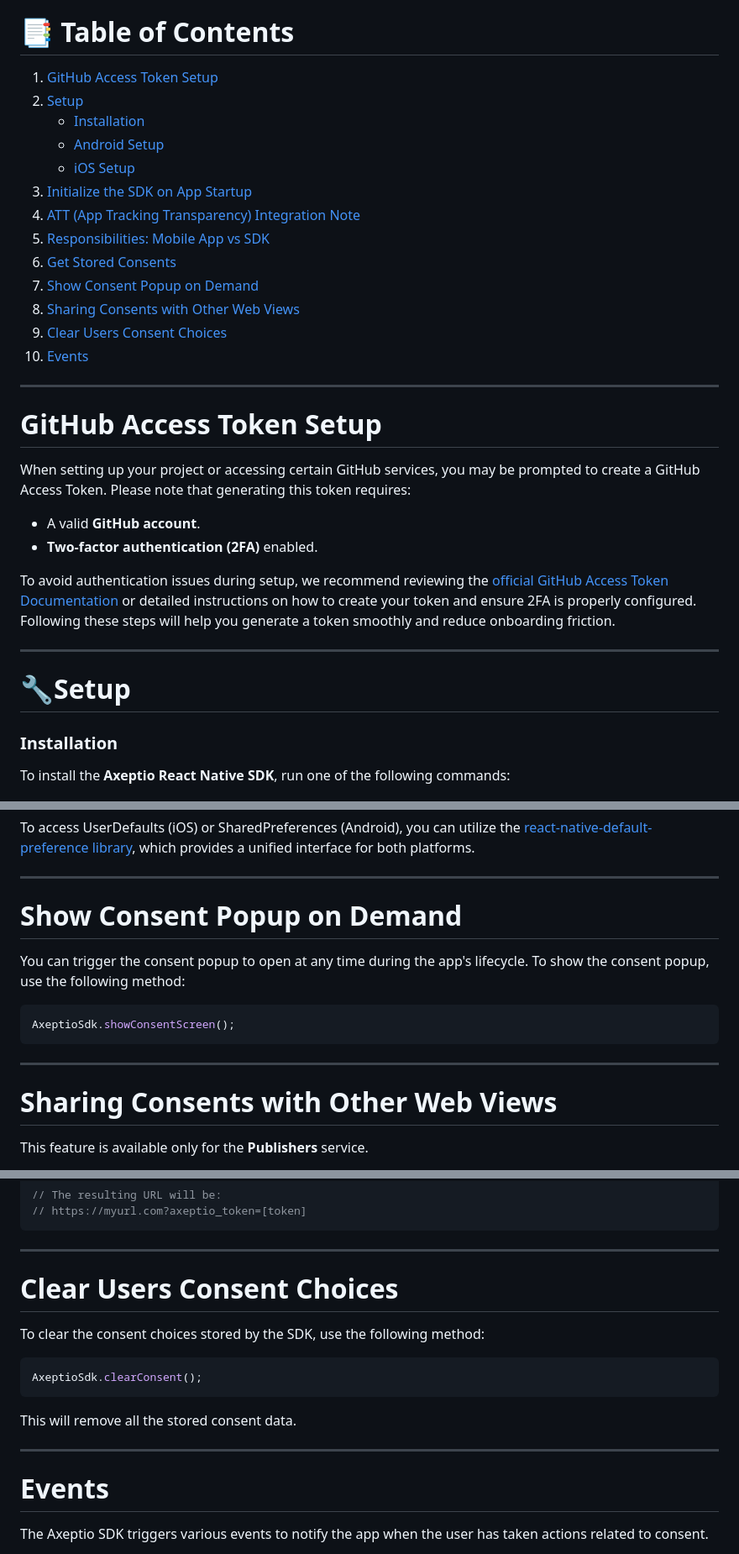
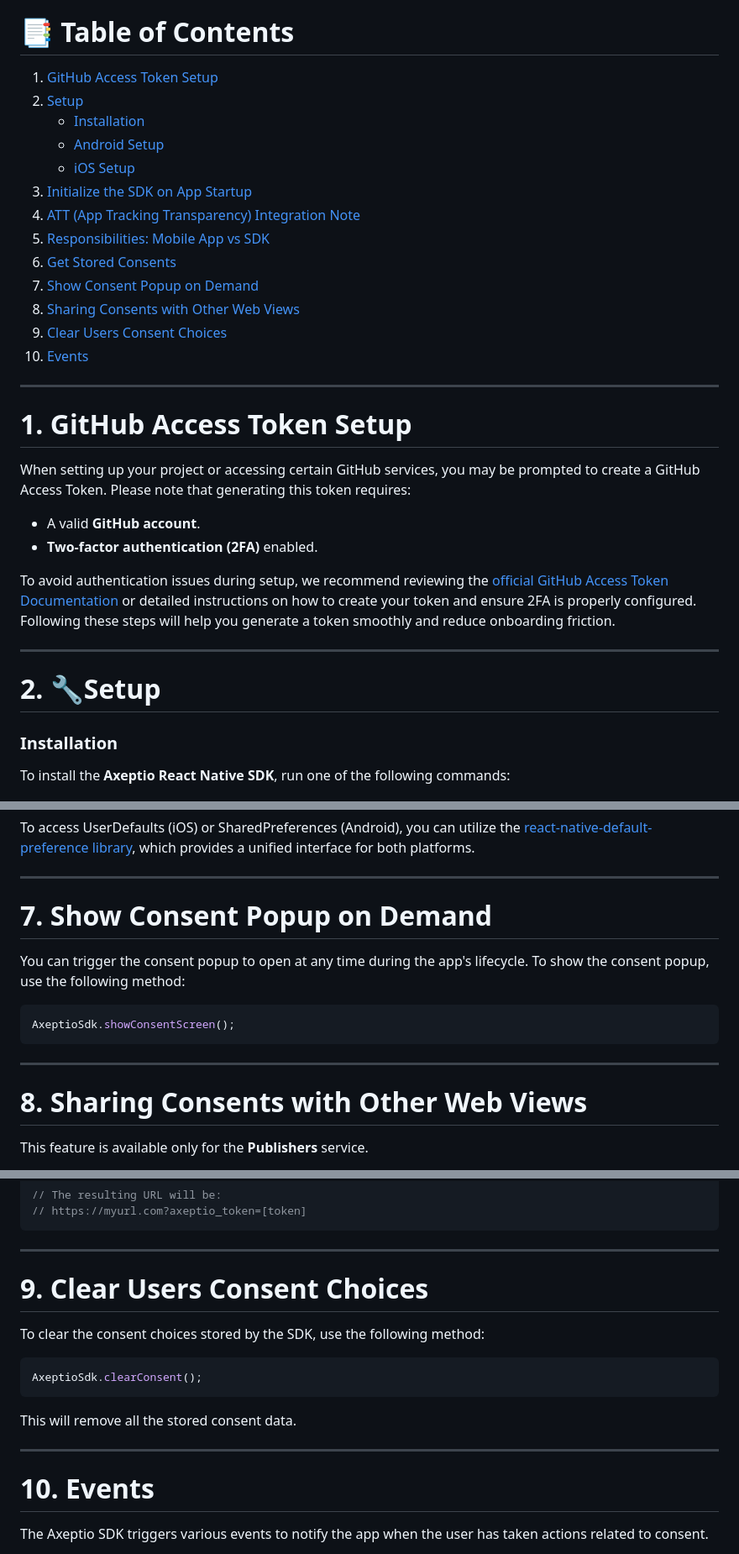
Before and after one commit to Eleonora-iannone/Axeptio-React-Native-SDK, a Markdown page: README.md, 3 parts joined by grey strips. Shown at 84% size. GitHub-like rendering.

````diff
--- a/README.md
+++ b/README.md
@@ -27,7 +27,7 @@ The SDK is customizable for both [brands](https://support.axeptio.eu/hc/en-gb/ar
 
 
 ***
-# GitHub Access Token Setup
+# 1. GitHub Access Token Setup
 When setting up your project or accessing certain GitHub services, you may be prompted to create a GitHub Access Token. Please note that generating this token requires:
 - A valid **GitHub account**.
 - **Two-factor authentication (2FA)** enabled.
@@ -35,7 +35,7 @@ When setting up your project or accessing certain GitHub services, you may be pr
 To avoid authentication issues during setup, we recommend reviewing the [official GitHub Access Token Documentation](https://docs.github.com/en/authentication/keeping-your-account-and-data-secure/managing-your-personal-access-tokens) or detailed instructions on how to create your token and ensure 2FA is properly configured.
 Following these steps will help you generate a token smoothly and reduce onboarding friction.
 ***
-# 🔧Setup
+# 2. 🔧Setup
 ### Installation
 To install the **Axeptio React Native SDK**, run one of the following commands:
 ##### Using npm:
@@ -202,14 +202,14 @@ const consentStatus = await AxeptioSDK.getConsentStatus();
 ```
 To access UserDefaults (iOS) or SharedPreferences (Android), you can utilize the [react-native-default-preference library](https://github.com/kevinresol/react-native-default-preference), which provides a unified interface for both platforms.
 ***
-# Show Consent Popup on Demand
+# 7. Show Consent Popup on Demand
 You can trigger the consent popup to open at any time during the app's lifecycle.
 To show the consent popup, use the following method:
 ```java
 AxeptioSdk.showConsentScreen();
 ```
 ***
-# Sharing Consents with Other Web Views
+# 8. Sharing Consents with Other Web Views
 This feature is available only for the **Publishers** service.
 
 The SDK provides a helper function to append the `axeptio_token` query parameter to any URL. You can either use the current user token stored in the SDK or pass a custom token.
@@ -225,7 +225,7 @@ const url = await AxeptioSdk.appendAxeptioTokenURL(
 // https://myurl.com?axeptio_token=[token]
 ```
 ***
-# Clear Users Consent Choices
+# 9. Clear Users Consent Choices
 To clear the consent choices stored by the SDK, use the following method:
 ```java
 AxeptioSdk.clearConsent();
@@ -233,7 +233,7 @@ AxeptioSdk.clearConsent();
 
 This will remove all the stored consent data.
 ***
-# Events
+# 10. Events
 The Axeptio SDK triggers various events to notify the app when the user has taken actions related to consent.
 
 To handle these events, you can add an `AxeptioEventListener`. This allows you to react to events such as the consent popup being closed or updates to Google Consent Mode.
````
Also changed, not shown: other parts of README.md (+14 -14 lines).
